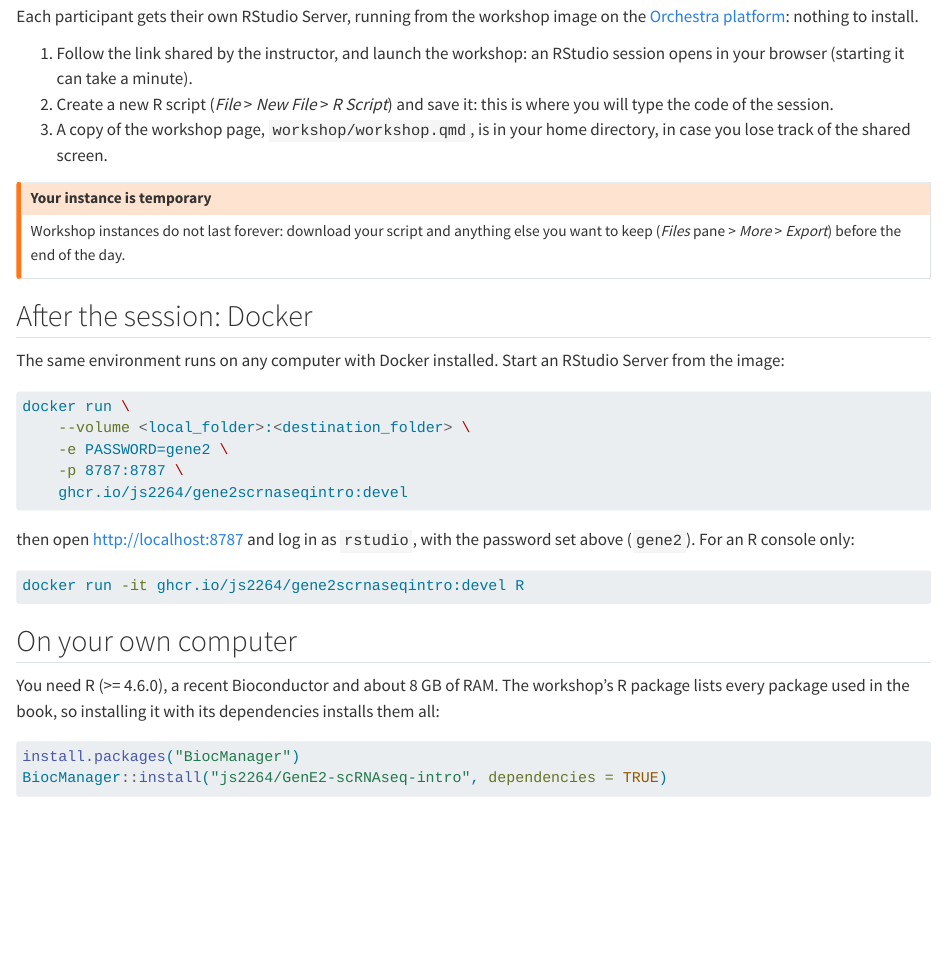
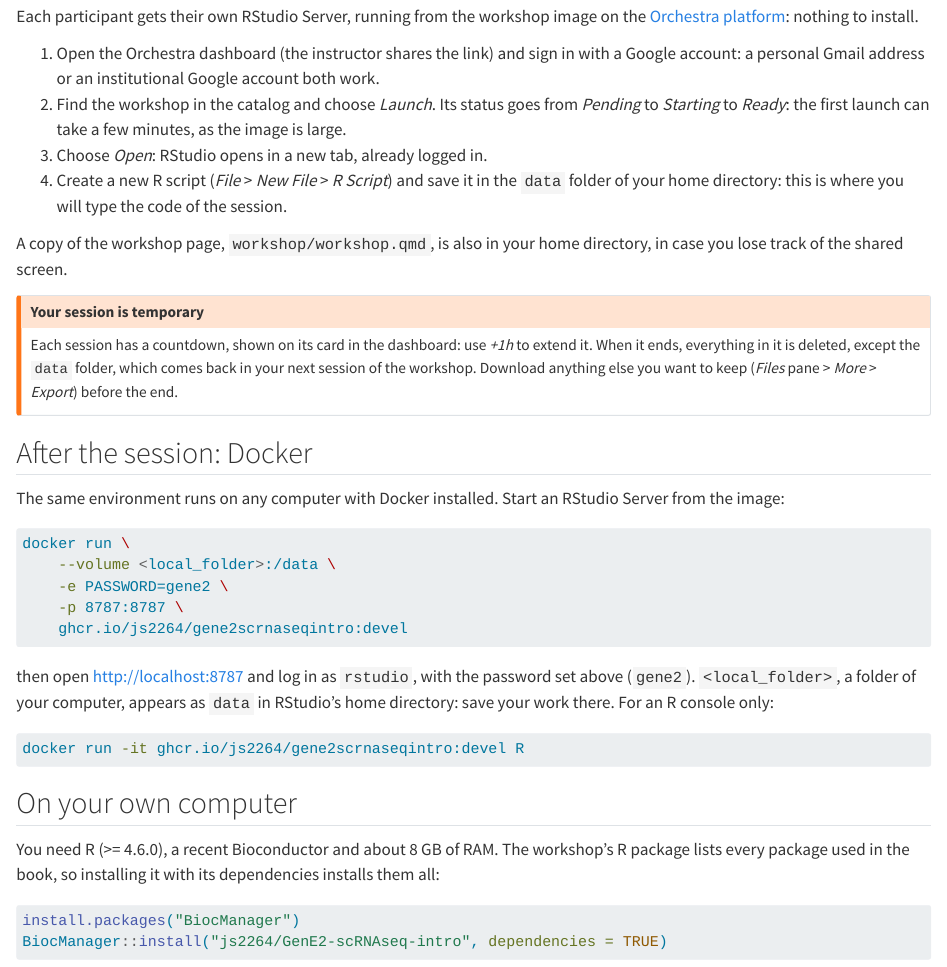
Before and after one commit to js2264/GenE2-scRNAseq-intro, a Quarto document (inst/index.qmd): the page in a window 1100 px wide, from 950 px down. Rendered offline with R 4.5, knitr and Pandoc in place of Quarto, with nearby package versions.

Commit message:
docs: Orchestra instructions for instructors and participants
- README: the Workshop template issue to file on the Orchestra repository,
  with every field filled in (validated with Orchestra's own template
  tooling), and why: Large size (a session peaks at about 4 GB of RAM),
  short-SHA image tag, per-user persistent workspace.
- index: how participants launch, open and extend a session, and save their
  work in ~/data; mount a host folder at /data with Docker.
- workshop: pass the donor to DESeq2 as a factor, which silences the
  'converting to factors' warning shown in the book.

Co-Authored-By: Claude Opus 5.5 <noreply@anthropic.com>
Claude-Session: https://claude.ai/code/session_01245qfgv1M7oNoB3tyCWy1f

````diff
--- a/inst/index.qmd
+++ b/inst/index.qmd
@@ -68,19 +68,28 @@ plus the count matrix and the reference data, downloaded in advance.
 Each participant gets their own RStudio Server, running from the workshop image
 on the [Orchestra platform](https://orchestraplatform.org): nothing to install.
 
-1. Follow the link shared by the instructor, and launch the workshop: an
-   RStudio session opens in your browser (starting it can take a minute).
-2. Create a new R script (*File* > *New File* > *R Script*) and save it: this
-   is where you will type the code of the session.
-3. A copy of the workshop page, `workshop/workshop.qmd`, is in your home
-   directory, in case you lose track of the shared screen.
+1. Open the Orchestra dashboard (the instructor shares the link) and sign in
+   with a Google account: a personal Gmail address or an institutional Google
+   account both work.
+2. Find the workshop in the catalog and choose *Launch*. Its status goes from
+   *Pending* to *Starting* to *Ready*: the first launch can take a few minutes,
+   as the image is large.
+3. Choose *Open*: RStudio opens in a new tab, already logged in.
+4. Create a new R script (*File* > *New File* > *R Script*) and save it in the
+   `data` folder of your home directory: this is where you will type the code
+   of the session.
+
+A copy of the workshop page, `workshop/workshop.qmd`, is also in your home
+directory, in case you lose track of the shared screen.
 
 ::: {.callout-warning icon='true'}
 
-## Your instance is temporary
+## Your session is temporary
 
-Workshop instances do not last forever: download your script and anything else
-you want to keep (*Files* pane > *More* > *Export*) before the end of the day.
+Each session has a countdown, shown on its card in the dashboard: use *+1h* to
+extend it. When it ends, everything in it is deleted, except the `data` folder,
+which comes back in your next session of the workshop. Download anything else
+you want to keep (*Files* pane > *More* > *Export*) before the end.
 
 :::
 
@@ -92,14 +101,16 @@ RStudio Server from the image:
 ```{sh "rstudio", filename="bash"}
 #| eval: false
 docker run \
-    --volume <local_folder>:<destination_folder> \
+    --volume <local_folder>:/data \
     -e PASSWORD=gene2 \
     -p 8787:8787 \
     ghcr.io/js2264/gene2scrnaseqintro:devel
 ```
 
 then open [http://localhost:8787](http://localhost:8787) and log in as
-`rstudio`, with the password set above (`gene2`). For an R console only:
+`rstudio`, with the password set above (`gene2`). `<local_folder>`, a folder of
+your computer, appears as `data` in RStudio's home directory: save your work
+there. For an R console only:
 
 ```{sh "docker", filename="bash"}
 #| eval: false
````
Also changed, not shown: inst/pages/workshop.qmd (+2 -2 lines), README.md.
